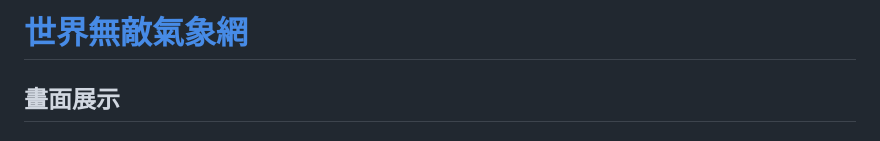
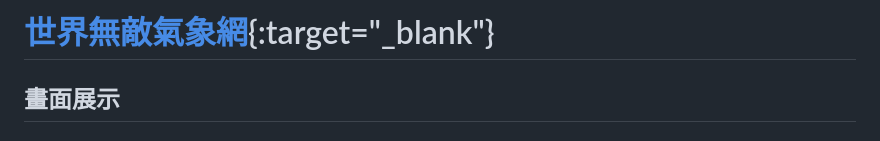
Before and after one commit to WuRocky/Wehelp-tenth-group, a Markdown page: README.md, the part around the change. GitHub-like rendering.

```diff
--- a/README.md
+++ b/README.md
@@ -1,4 +1,4 @@
-# [世界無敵氣象網](https://wehelp-tenth-group.herokuapp.com/)
+# [世界無敵氣象網](https://wehelp-tenth-group.herokuapp.com/){:target="_blank"}
 ## 畫面展示
 ### 首頁
 <img src="https://user-images.githubusercontent.com/84265782/210944142-76a7125b-163f-4a0e-a128-134f5541e83b.png" alt="Cover" width="70%"/>
```
